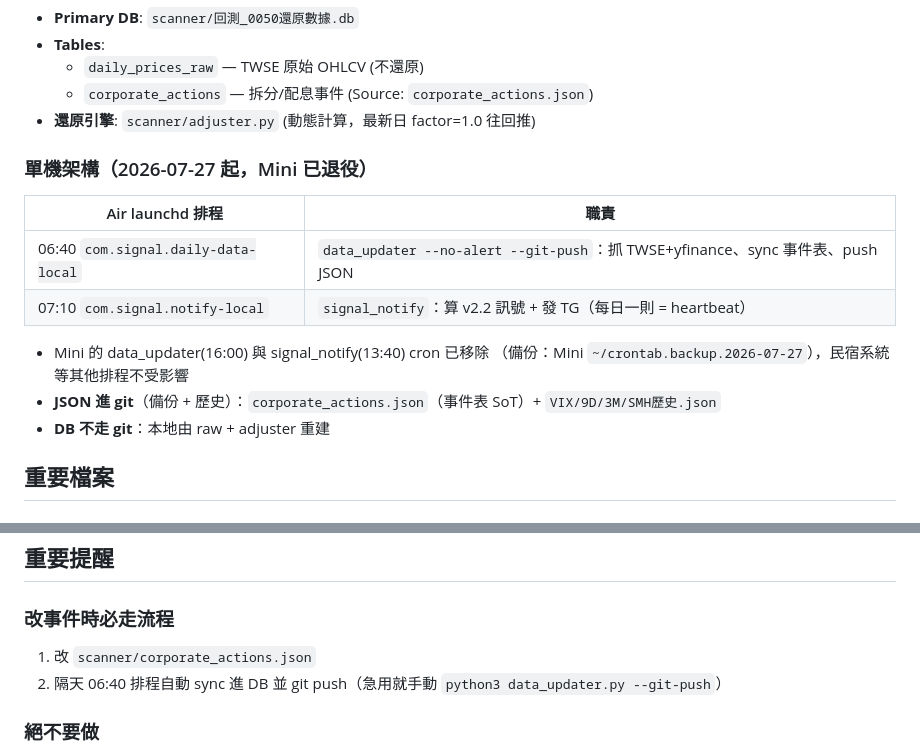
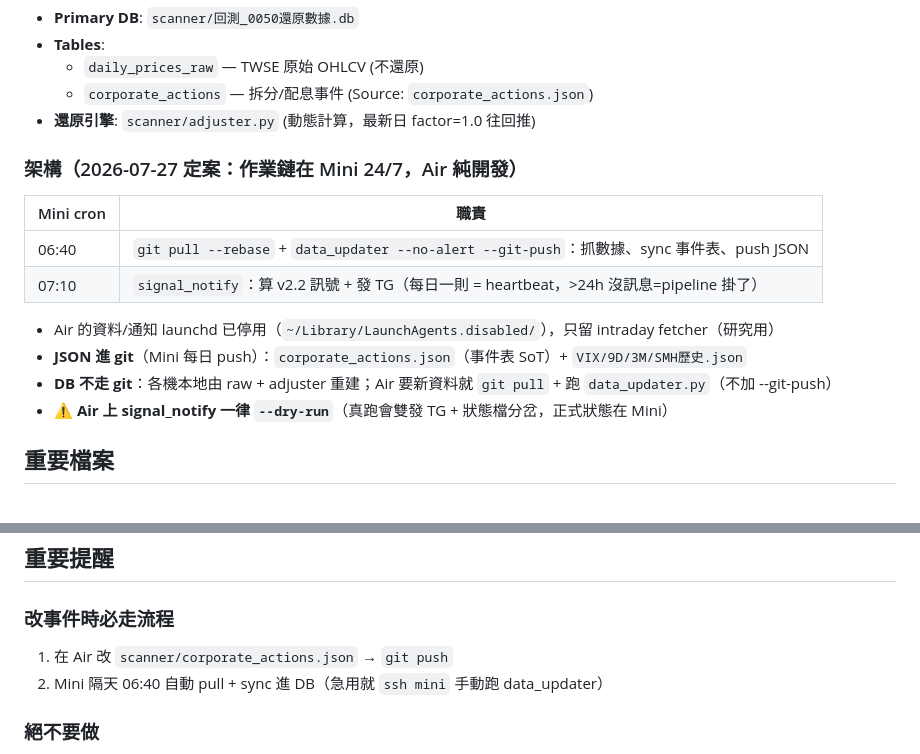
Before and after one commit to hellohouse2017/signal-dashboard, a Markdown page: .claude/CLAUDE.md, 2 parts joined by grey strips. Rendered like a GitHub page.

```diff
--- a/.claude/CLAUDE.md
+++ b/.claude/CLAUDE.md
@@ -19,16 +19,16 @@
   - `corporate_actions` — 拆分/配息事件 (Source: `corporate_actions.json`)
 - **還原引擎**: `scanner/adjuster.py` (動態計算，最新日 factor=1.0 往回推)
 
-### 單機架構（2026-07-27 起，Mini 已退役）
-| Air launchd 排程 | 職責 |
+### 架構（2026-07-27 定案：作業鏈在 Mini 24/7，Air 純開發）
+| Mini cron | 職責 |
 |---|---|
-| 06:40 `com.signal.daily-data-local` | `data_updater --no-alert --git-push`：抓 TWSE+yfinance、sync 事件表、push JSON |
-| 07:10 `com.signal.notify-local` | `signal_notify`：算 v2.2 訊號 + 發 TG（每日一則 = heartbeat） |
+| 06:40 | `git pull --rebase` + `data_updater --no-alert --git-push`：抓數據、sync 事件表、push JSON |
+| 07:10 | `signal_notify`：算 v2.2 訊號 + 發 TG（每日一則 = heartbeat，>24h 沒訊息=pipeline 掛了） |
 
-- Mini 的 data_updater(16:00) 與 signal_notify(13:40) cron 已移除
-  （備份：Mini `~/crontab.backup.2026-07-27`），民宿系統等其他排程不受影響
-- **JSON 進 git**（備份 + 歷史）：`corporate_actions.json`（事件表 SoT）+ `VIX/9D/3M/SMH歷史.json`
-- **DB 不走 git**：本地由 raw + adjuster 重建
+- Air 的資料/通知 launchd 已停用（`~/Library/LaunchAgents.disabled/`），只留 intraday fetcher（研究用）
+- **JSON 進 git**（Mini 每日 push）：`corporate_actions.json`（事件表 SoT）+ `VIX/9D/3M/SMH歷史.json`
+- **DB 不走 git**：各機本地由 raw + adjuster 重建；Air 要新資料就 `git pull` + 跑 `data_updater.py`（不加 --git-push）
+- ⚠️ **Air 上 signal_notify 一律 `--dry-run`**（真跑會雙發 TG + 狀態檔分岔，正式狀態在 Mini）
 
 ## 重要檔案
 
@@ -53,8 +53,8 @@
 ## 重要提醒
 
 ### 改事件時必走流程
-1. 改 `scanner/corporate_actions.json`
-2. 隔天 06:40 排程自動 sync 進 DB 並 git push（急用就手動 `python3 data_updater.py --git-push`）
+1. 在 Air 改 `scanner/corporate_actions.json` → `git push`
+2. Mini 隔天 06:40 自動 pull + sync 進 DB（急用就 `ssh mini` 手動跑 data_updater）
 
 ### 絕不要做
 - ❌ 手動改 DB 事件表（會被下次 sync 覆蓋回 JSON 版本）
```
Also changed, not shown: state.md (+20 -17 lines).
